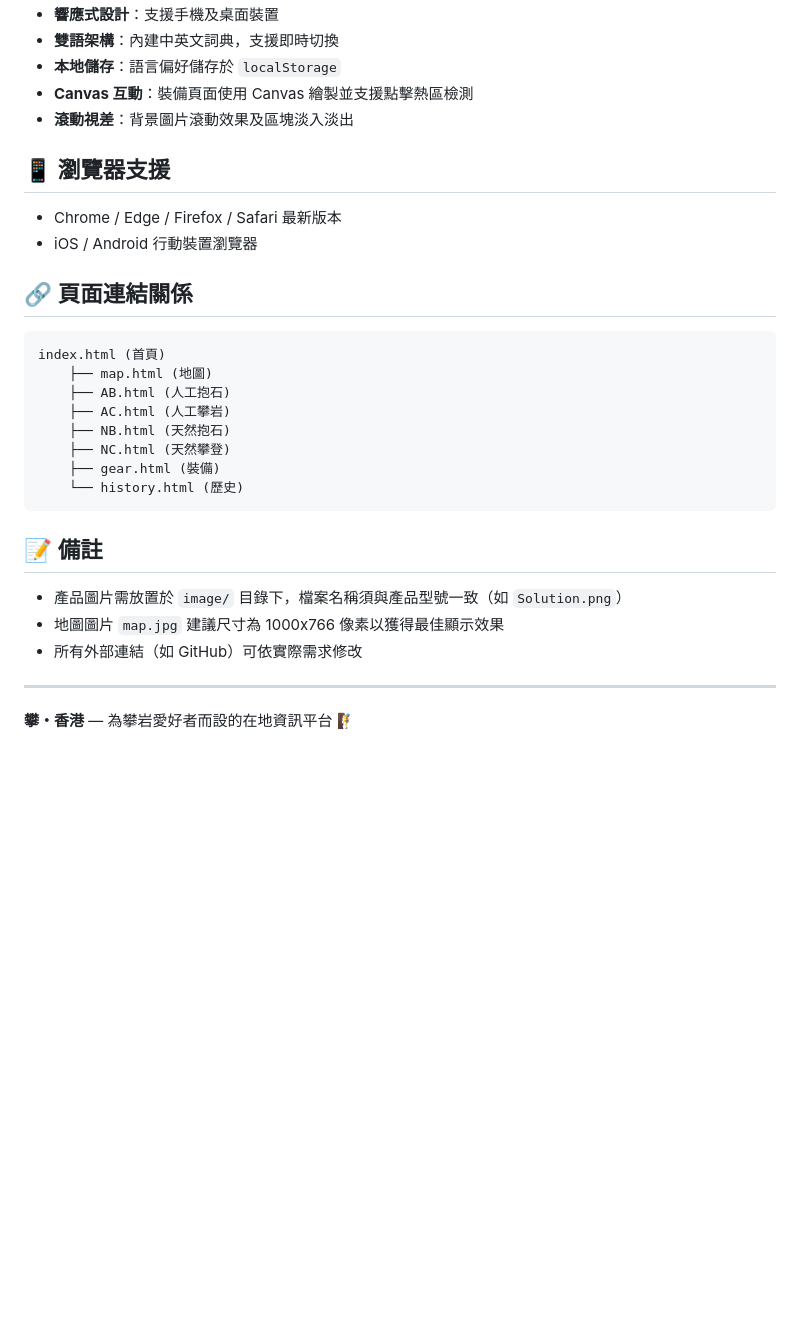
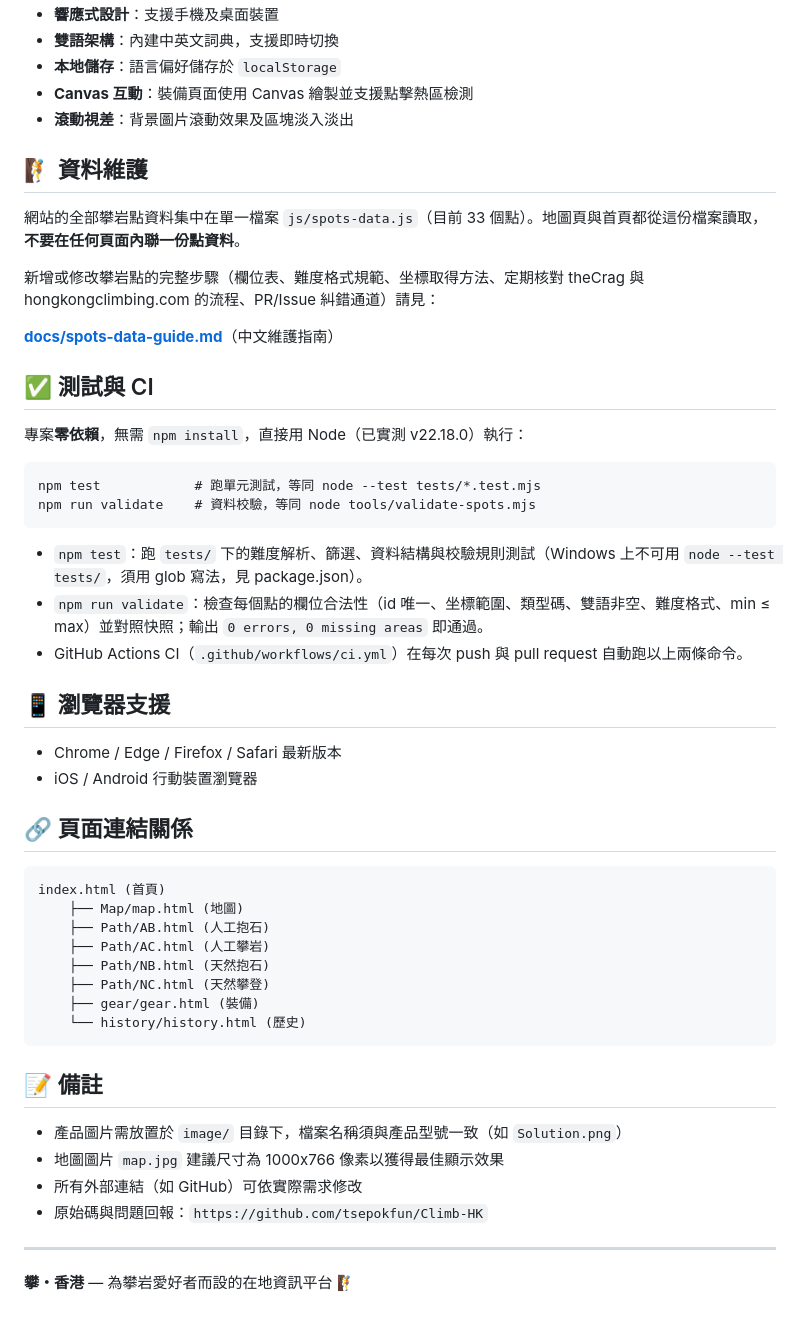
Before and after one commit to tsepokfun/Climb-HK, a Markdown page: README.md, the part around one of its changes. Drawn GitHub-style; blank space fills up the shorter version.

````diff
--- a/README.md
+++ b/README.md
@@ -59,6 +77,27 @@
 - **本地儲存**：語言偏好儲存於 `localStorage`
 - **Canvas 互動**：裝備頁面使用 Canvas 繪製並支援點擊熱區檢測
 - **滾動視差**：背景圖片滾動效果及區塊淡入淡出
+
+## 🧗 資料維護
+
+網站的全部攀岩點資料集中在單一檔案 `js/spots-data.js`（目前 33 個點）。地圖頁與首頁都從這份檔案讀取，**不要在任何頁面內聯一份點資料**。
+
+新增或修改攀岩點的完整步驟（欄位表、難度格式規範、坐標取得方法、定期核對 theCrag 與 hongkongclimbing.com 的流程、PR/Issue 糾錯通道）請見：
+
+**[docs/spots-data-guide.md](docs/spots-data-guide.md)**（中文維護指南）
+
+## ✅ 測試與 CI
+
+專案**零依賴**，無需 `npm install`，直接用 Node（已實測 v22.18.0）執行：
+
+```
+npm test            # 跑單元測試，等同 node --test tests/*.test.mjs
+npm run validate    # 資料校驗，等同 node tools/validate-spots.mjs
+```
+
+- `npm test`：跑 `tests/` 下的難度解析、篩選、資料結構與校驗規則測試（Windows 上不可用 `node --test tests/`，須用 glob 寫法，見 package.json）。
+- `npm run validate`：檢查每個點的欄位合法性（id 唯一、坐標範圍、類型碼、雙語非空、難度格式、min ≤ max）並對照快照；輸出 `0 errors, 0 missing areas` 即通過。
+- GitHub Actions CI（`.github/workflows/ci.yml`）在每次 push 與 pull request 自動跑以上兩條命令。
 
 ## 📱 瀏覽器支援
 
@@ -69,13 +108,13 @@
 
 ```
 index.html (首頁)
-    ├── map.html (地圖)
-    ├── AB.html (人工抱石)
-    ├── AC.html (人工攀岩)
-    ├── NB.html (天然抱石)
-    ├── NC.html (天然攀登)
-    ├── gear.html (裝備)
-    └── history.html (歷史)
+    ├── Map/map.html (地圖)
+    ├── Path/AB.html (人工抱石)
+    ├── Path/AC.html (人工攀岩)
+    ├── Path/NB.html (天然抱石)
+    ├── Path/NC.html (天然攀登)
+    ├── gear/gear.html (裝備)
+    └── history/history.html (歷史)
 ```
 
 ## 📝 備註
@@ -83,6 +122,7 @@ index.html (首頁)
 - 產品圖片需放置於 `image/` 目錄下，檔案名稱須與產品型號一致（如 `Solution.png`）
 - 地圖圖片 `map.jpg` 建議尺寸為 1000x766 像素以獲得最佳顯示效果
 - 所有外部連結（如 GitHub）可依實際需求修改
+- 原始碼與問題回報：`https://github.com/tsepokfun/Climb-HK`
 
 ---
 
````
Also changed, not shown: other parts of README.md (+31 -13 lines), docs/spots-data-guide.md (added, +194 -0 lines).
